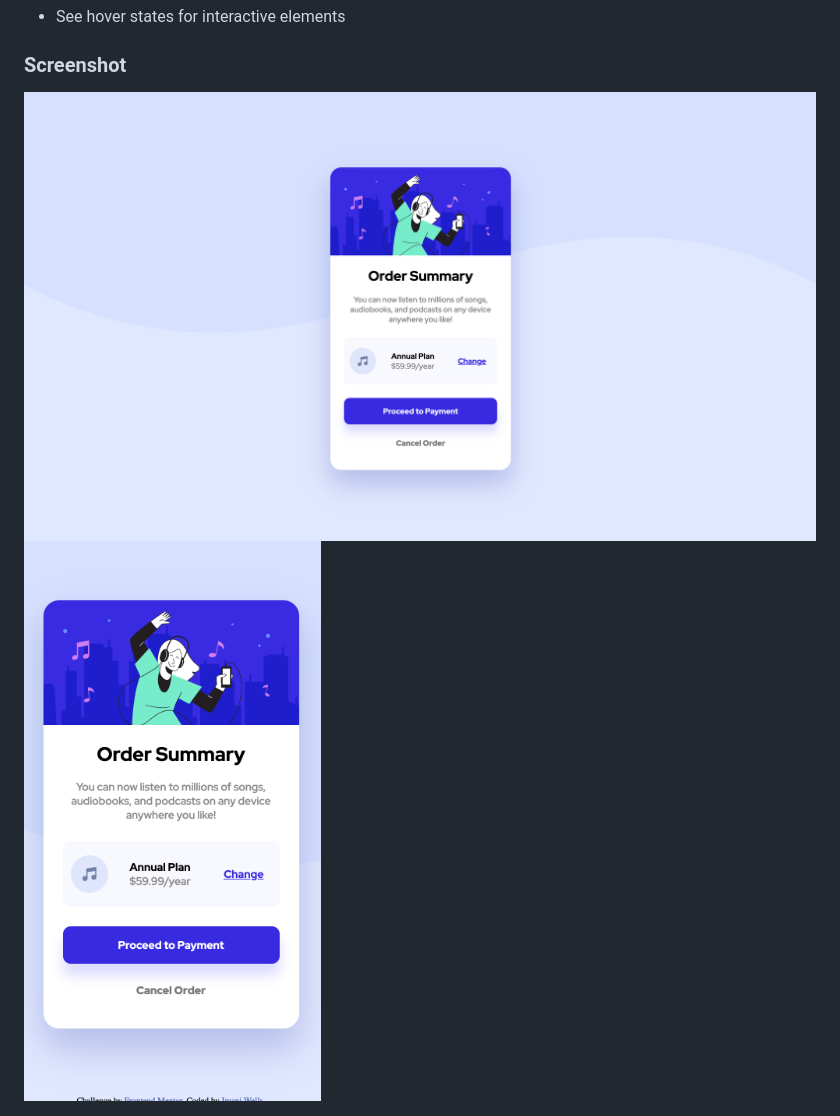
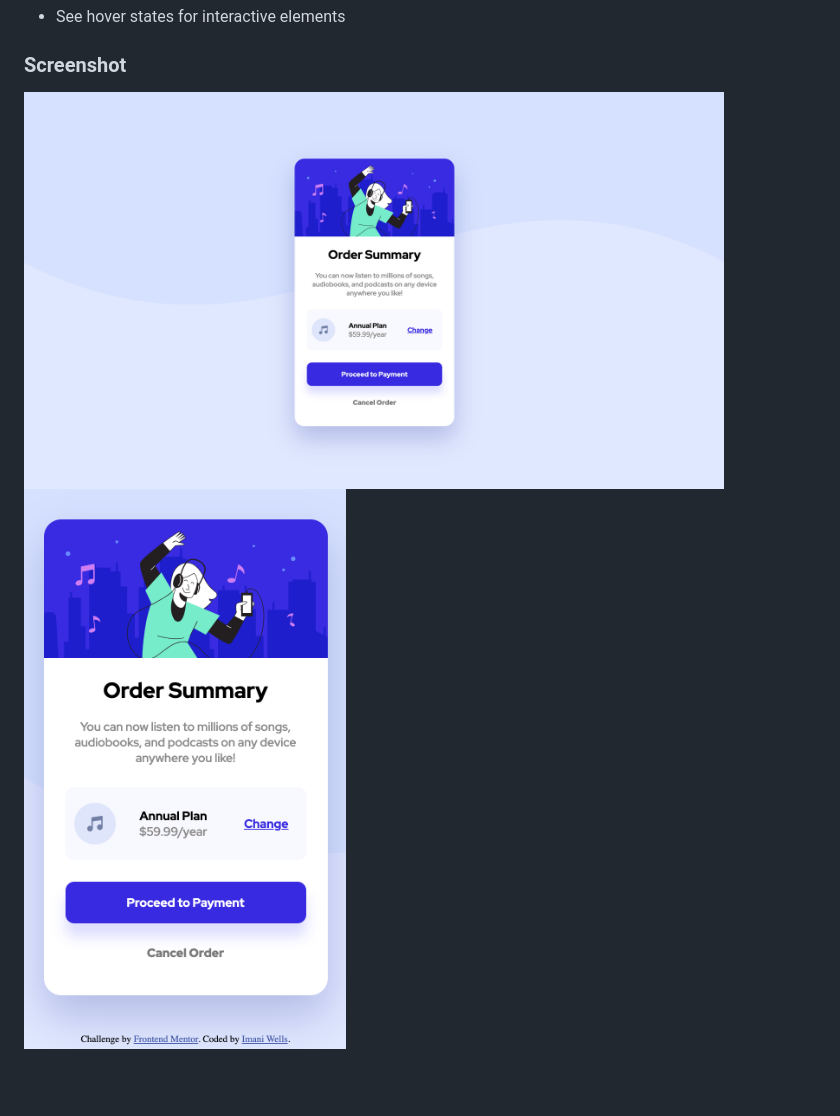
Before and after one commit to imaniintech/imaniintech.github.io, a Markdown page: Order-Summary/README.md, the part around the change. Rendered like a GitHub page; pictures changed too: Order-Summary/images/screenshot-mobile.png; blank space fills up the shorter version.

Commit message:
added width to screenshots in readme file

```diff
--- a/Order-Summary/README.md
+++ b/Order-Summary/README.md
@@ -19,6 +19,6 @@ Users should be able to:
 - See hover states for interactive elements
 
 ### Screenshot
-<img src="images/screenshot-desktop.png" alt="Screen shot of desktop development for Order Summary design"/>
+<img src="images/screenshot-desktop.png" alt="Screen shot of desktop development for Order Summary design" width="700"/>
 
-<img src="images/screenshot-mobile.png" alt="Screen shot of mobile development for Order Summary design"/>
+<img src="images/screenshot-mobile.png" alt="Screen shot of mobile development for Order Summary design" width="375"/>
```
